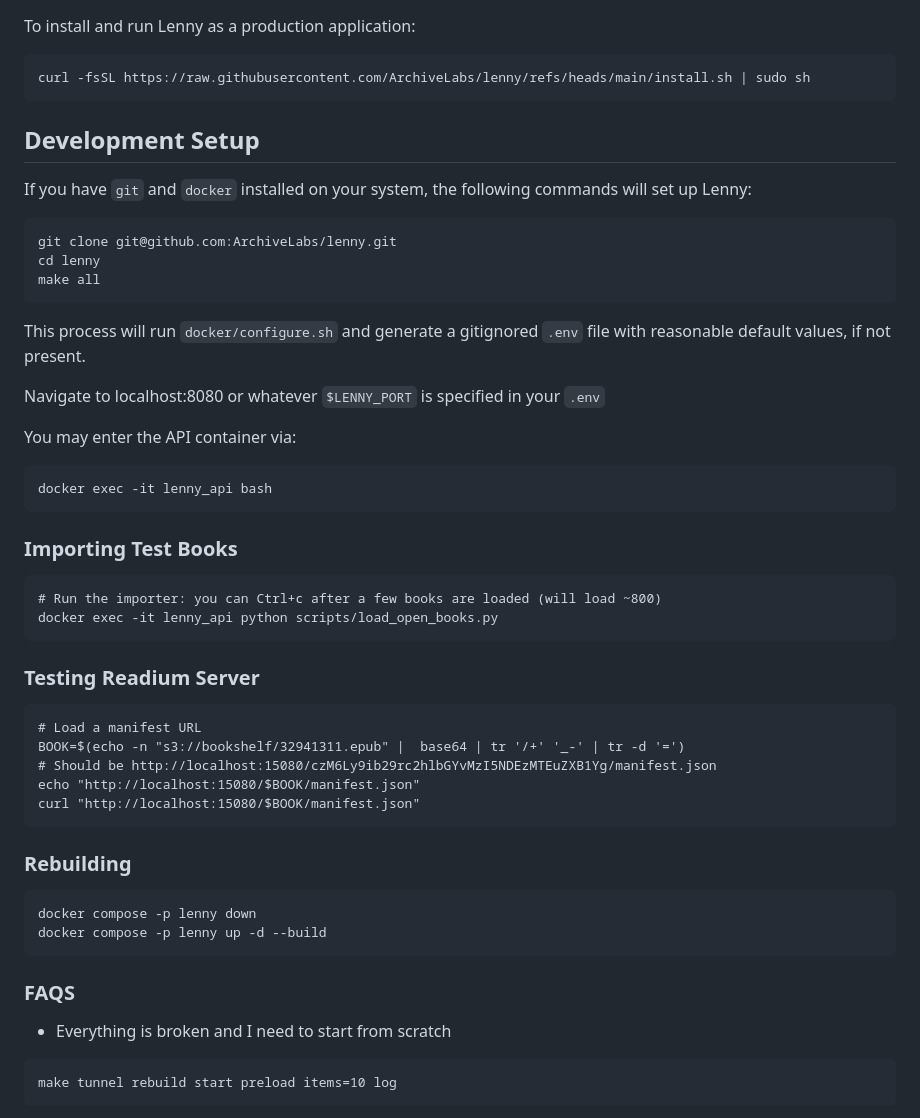
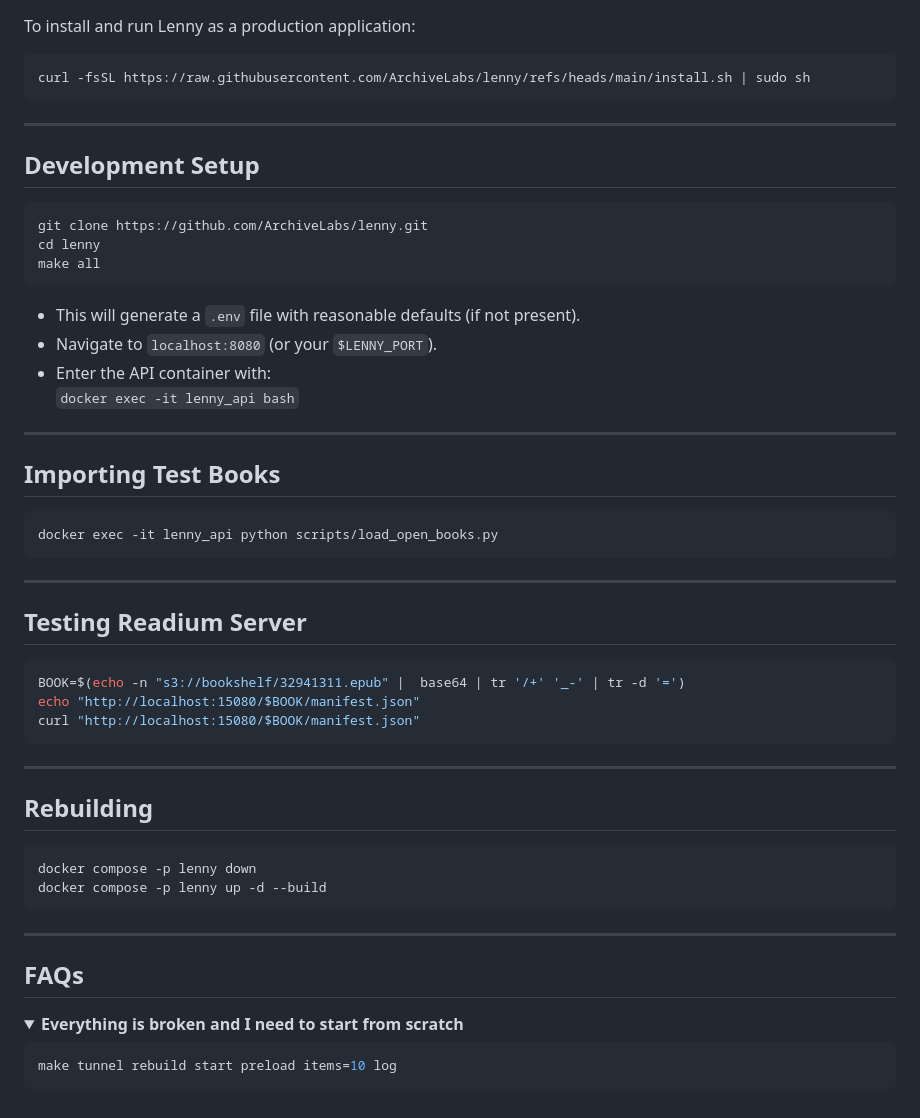
Before and after one commit to ronibhakta1/lenny, a Markdown page: README.md, the part around the change printed below. Drawn GitHub-style; folded sections open.

````diff
--- a/README.md
+++ b/README.md
@@ -33,52 +105,55 @@ To install and run Lenny as a production application:
 curl -fsSL https://raw.githubusercontent.com/ArchiveLabs/lenny/refs/heads/main/install.sh | sudo sh
 ```
 
+---
+
 ## Development Setup
 
-If you have `git` and `docker` installed on your system, the following commands will set up Lenny:
-
-```
-git clone git@github.com:ArchiveLabs/lenny.git
+```sh
+git clone https://github.com/ArchiveLabs/lenny.git
 cd lenny
 make all
 ```
 
-This process will run `docker/configure.sh` and generate a gitignored `.env` file with reasonable default values, if not present.
+- This will generate a `.env` file with reasonable defaults (if not present).
+- Navigate to `localhost:8080` (or your `$LENNY_PORT`).
+- Enter the API container with:
+  `docker exec -it lenny_api bash`
 
-Navigate to localhost:8080 or whatever `$LENNY_PORT` is specified in your `.env`
+---
 
-You may enter the API container via:
+## Importing Test Books
 
-```
-docker exec -it lenny_api bash
-```
-
-### Importing Test Books
-
-```
-# Run the importer: you can Ctrl+c after a few books are loaded (will load ~800)
+```sh
 docker exec -it lenny_api python scripts/load_open_books.py
 ```
 
-### Testing Readium Server
+---
 
-```
-# Load a manifest URL
+## Testing Readium Server
+
+```sh
 BOOK=$(echo -n "s3://bookshelf/32941311.epub" |  base64 | tr '/+' '_-' | tr -d '=')
-# Should be http://localhost:15080/czM6Ly9ib29rc2hlbGYvMzI5NDEzMTEuZXB1Yg/manifest.json
 echo "http://localhost:15080/$BOOK/manifest.json"
 curl "http://localhost:15080/$BOOK/manifest.json"
 ```
 
-### Rebuilding
+---
 
-```
+## Rebuilding
+
+```sh
 docker compose -p lenny down
 docker compose -p lenny up -d --build
 ```
-### FAQS
 
-- Everything is broken and I need to start from scratch
-```
+---
+
+## FAQs
+
+<details>
+<summary><b>Everything is broken and I need to start from scratch</b></summary>
+
+```sh
 make tunnel rebuild start preload items=10 log
 ```
````
Also changed, not shown: other parts of README.md (+172 -30 lines).
